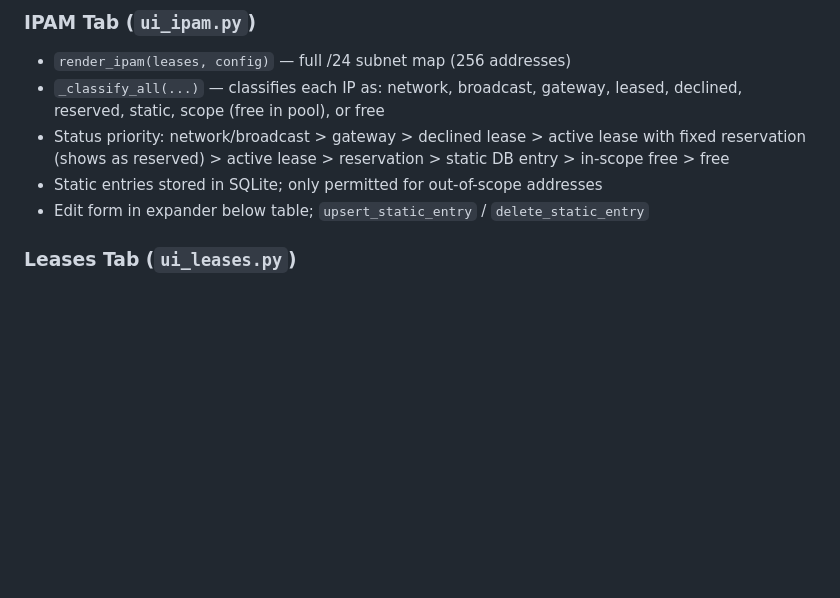
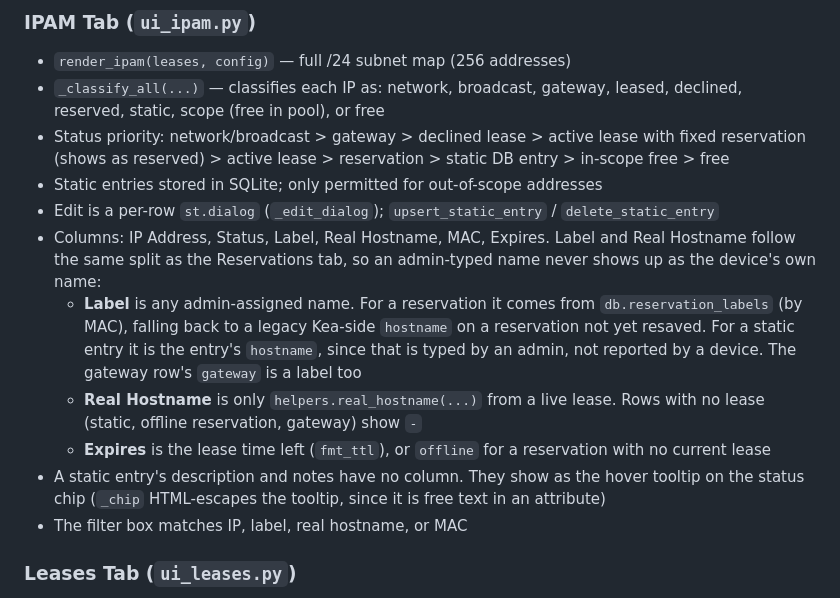
Before and after one commit to tothomas69/Kea_Nexus, a Markdown page: docs/as-built-project-guide.md, the part around the change. Drawn GitHub-style; blank space fills up the shorter version.

Commit message:
docs: as-built guide for IPAM Label / Real Hostname / Expires columns
Co-Authored-By: Claude Opus 5.5 <noreply@anthropic.com>
Claude-Session: https://claude.ai/code/session_01XiKXu4LTFCu7tSqx1x2M6S

```diff
--- a/docs/as-built-project-guide.md
+++ b/docs/as-built-project-guide.md
@@ -488,7 +488,23 @@ KPI tile row → gauge / service health / lease summary cards → utilisation tr
 - `_classify_all(...)` — classifies each IP as: network, broadcast, gateway, leased, declined, reserved, static, scope (free in pool), or free
 - Status priority: network/broadcast > gateway > declined lease > active lease with fixed reservation (shows as reserved) > active lease > reservation > static DB entry > in-scope free > free
 - Static entries stored in SQLite; only permitted for out-of-scope addresses
-- Edit form in expander below table; `upsert_static_entry` / `delete_static_entry`
+- Edit is a per-row `st.dialog` (`_edit_dialog`); `upsert_static_entry` / `delete_static_entry`
+- Columns: IP Address, Status, Label, Real Hostname, MAC, Expires. Label and Real
+  Hostname follow the same split as the Reservations tab, so an admin-typed name
+  never shows up as the device's own name:
+    - **Label** is any admin-assigned name. For a reservation it comes from
+      `db.reservation_labels` (by MAC), falling back to a legacy Kea-side
+      `hostname` on a reservation not yet resaved. For a static entry it is the
+      entry's `hostname`, since that is typed by an admin, not reported by a device.
+      The gateway row's `gateway` is a label too
+    - **Real Hostname** is only `helpers.real_hostname(...)` from a live lease. Rows
+      with no lease (static, offline reservation, gateway) show `-`
+    - **Expires** is the lease time left (`fmt_ttl`), or `offline` for a
+      reservation with no current lease
+- A static entry's description and notes have no column. They show as the
+  hover tooltip on the status chip (`_chip` HTML-escapes the tooltip, since it is
+  free text in an attribute)
+- The filter box matches IP, label, real hostname, or MAC
 
 ### Leases Tab (`ui_leases.py`)
 
```
